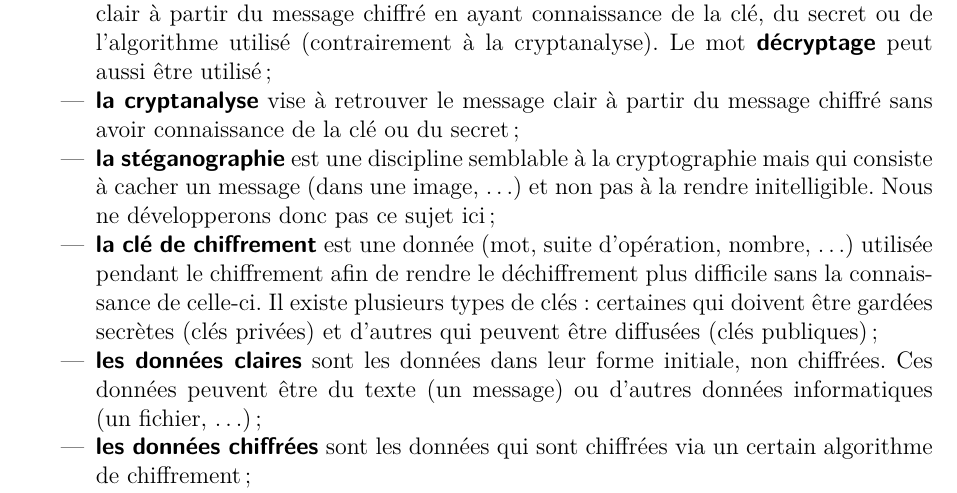
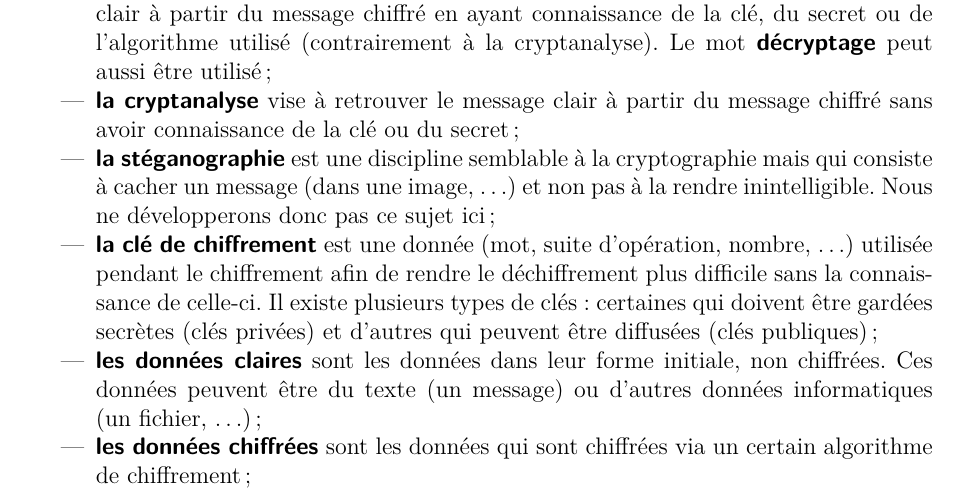
Before and after one commit to acieroid/tfe-crypto, a LaTeX book (texte/main.tex, which reads texte/contenu/definitions.tex): part of page 5 of 46, cut so that both start at the same text. Compiled offline with pdfLaTeX.

Commit message:
Dernières corrections, version finale si plus de changements

```diff
--- a/texte/contenu/definitions.tex
+++ b/texte/contenu/definitions.tex
@@ -17,7 +17,7 @@ de la clé ou du secret~;
 
 \item {\sffamily\textbf{la stéganographie}} est une discipline semblable à la
   cryptographie mais qui consiste à cacher un message (dans une
-  image, \dots) et non pas à la rendre initelligible. Nous ne
+  image, \dots) et non pas à la rendre inintelligible. Nous ne
 développerons donc pas ce sujet ici~;
 
 \item {\sffamily\textbf{la clé de chiffrement}} est une donnée (mot, suite d'opération,
```
Also changed, not shown: texte/contenu/definitions.tex (1 more changed lines).
